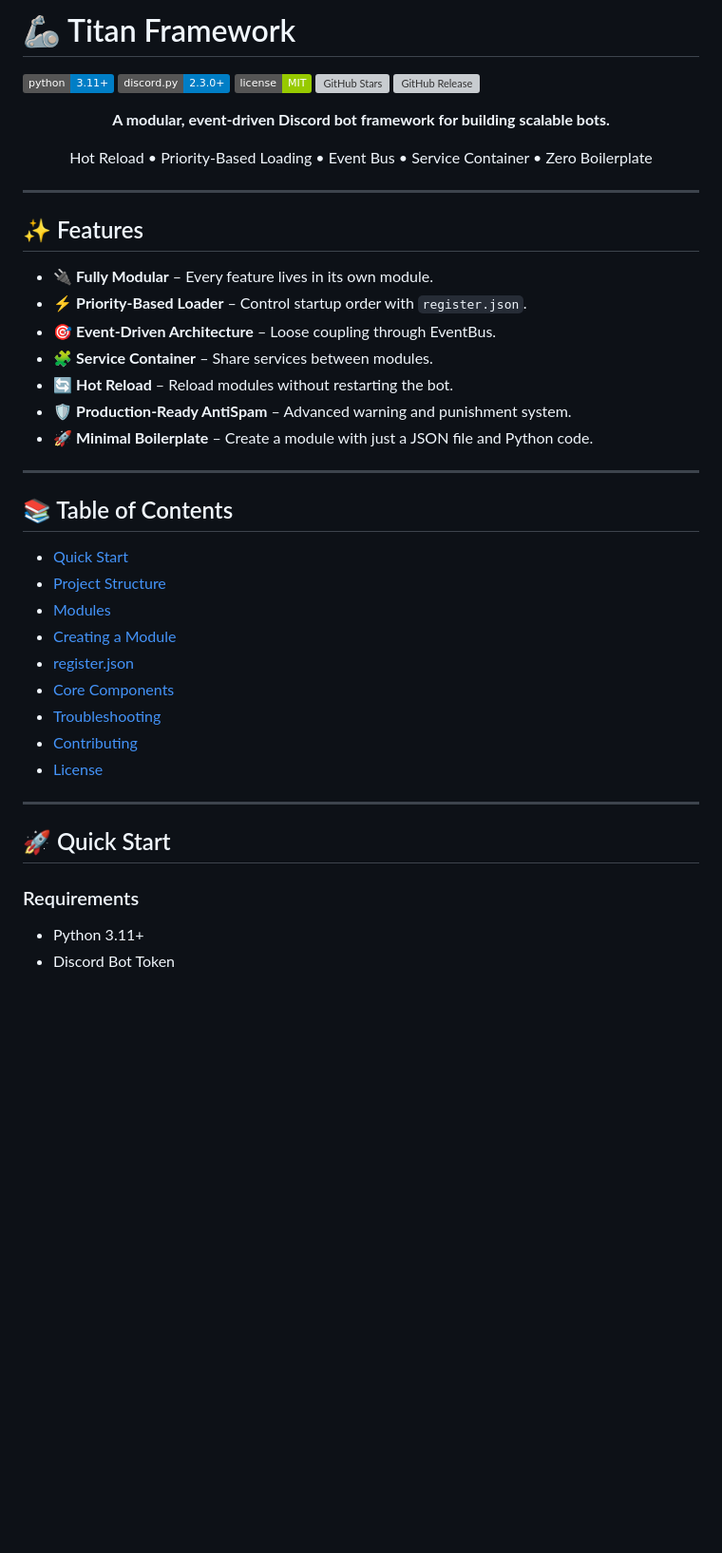
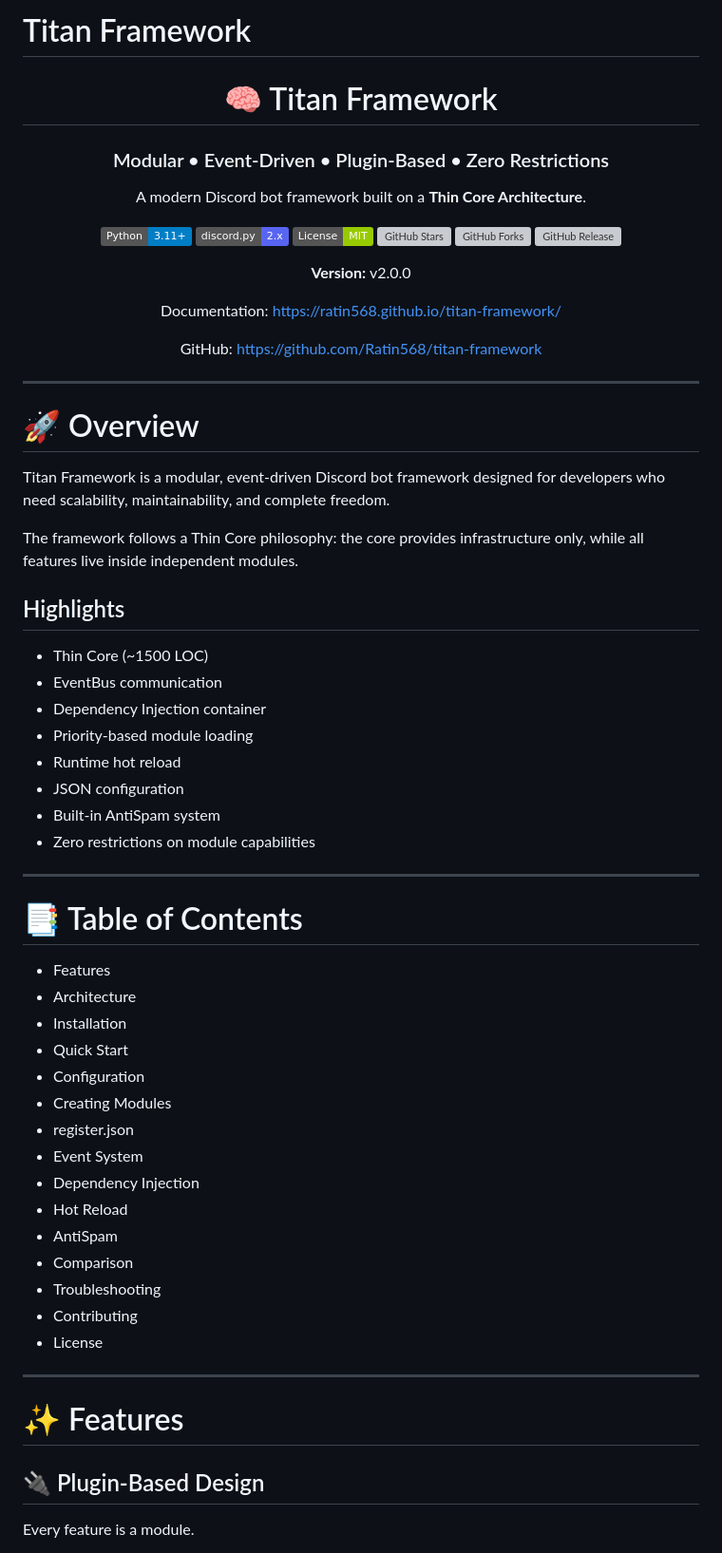
Before and after one commit to Ratin568/titan-framework, a Markdown page: README.md, the part around one of its changes. Shown at 95% size. GitHub-like rendering; badges without logos; blank space fills up the shorter version; grey boxes are pictures that could not be loaded.

```diff
--- a/README.md
+++ b/README.md
@@ -1,51 +1,72 @@
-# 🦾 Titan Framework
+# Titan Framework
 
-[![Python Version](https://img.shields.io/badge/python-3.11%2B-blue.svg)](https://python.org)
-[![Discord.py](https://img.shields.io/badge/discord.py-2.3.0%2B-blue.svg)](https://github.com/Rapptz/discord.py)
-[![License](https://img.shields.io/badge/license-MIT-green.svg)](LICENSE)
-[![GitHub Stars](https://img.shields.io/github/stars/Ratin568/titan-framework?style=social)](https://github.com/Ratin568/titan-framework/stargazers)
+<div align="center">
+
+# 🧠 Titan Framework
+
+### Modular • Event-Driven • Plugin-Based • Zero Restrictions
+
+A modern Discord bot framework built on a **Thin Core Architecture**.
+
+[![Python](https://img.shields.io/badge/Python-3.11%2B-blue.svg)](https://python.org)
+[![discord.py](https://img.shields.io/badge/discord.py-2.x-5865F2.svg)](https://github.com/Rapptz/discord.py)
+[![License](https://img.shields.io/badge/License-MIT-green.svg)](LICENSE)
+[![GitHub Stars](https://img.shields.io/github/stars/Ratin568/titan-framework?style=social)](https://github.com/Ratin568/titan-framework)
+[![GitHub Forks](https://img.shields.io/github/forks/Ratin568/titan-framework?style=social)](https://github.com/Ratin568/titan-framework)
 [![GitHub Release](https://img.shields.io/github/v/release/Ratin568/titan-framework)](https://github.com/Ratin568/titan-framework/releases)
 
-<p align="center">
-  <strong>A modular, event-driven Discord bot framework for building scalable bots.</strong>
-</p>
+**Version:** v2.0.0
 
-<p align="center">
-  Hot Reload • Priority-Based Loading • Event Bus • Service Container • Zero Boilerplate
-</p>
+Documentation: https://ratin568.github.io/titan-framework/
+
+GitHub: https://github.com/Ratin568/titan-framework
+
+</div>
 
 ---
 
-## ✨ Features
+# 🚀 Overview
 
-- 🔌 **Fully Modular** – Every feature lives in its own module.
-- ⚡ **Priority-Based Loader** – Control startup order with `register.json`.
-- 🎯 **Event-Driven Architecture** – Loose coupling through EventBus.
-- 🧩 **Service Container** – Share services between modules.
-- 🔄 **Hot Reload** – Reload modules without restarting the bot.
-- 🛡️ **Production-Ready AntiSpam** – Advanced warning and punishment system.
-- 🚀 **Minimal Boilerplate** – Create a module with just a JSON file and Python code.
+Titan Framework is a modular, event-driven Discord bot framework designed for developers who need scalability, maintainability, and complete freedom.
+
+The framework follows a Thin Core philosophy: the core provides infrastructure only, while all features live inside independent modules.
+
+## Highlights
+
+- Thin Core (~1500 LOC)
+- EventBus communication
+- Dependency Injection container
+- Priority-based module loading
+- Runtime hot reload
+- JSON configuration
+- Built-in AntiSpam system
+- Zero restrictions on module capabilities
 
 ---
 
-## 📚 Table of Contents
+# 📑 Table of Contents
 
-- [Quick Start](#-quick-start)
-- [Project Structure](#-project-structure)
-- [Modules](#-modules)
-- [Creating a Module](#-creating-a-module)
-- [register.json](#-registerjson)
-- [Core Components](#-core-components)
-- [Troubleshooting](#-troubleshooting)
-- [Contributing](#-contributing)
-- [License](#-license)
+- Features
+- Architecture
+- Installation
+- Quick Start
+- Configuration
+- Creating Modules
+- register.json
+- Event System
+- Dependency Injection
+- Hot Reload
+- AntiSpam
+- Comparison
+- Troubleshooting
+- Contributing
+- License
 
 ---
 
-## 🚀 Quick Start
+# ✨ Features
 
-### Requirements
+## 🔌 Plugin-Based Design
 
-- Python 3.11+
-- Discord Bot Token
+Every feature is a module.
 
```
Also changed, not shown: other parts of README.md (+282 -122 lines).
